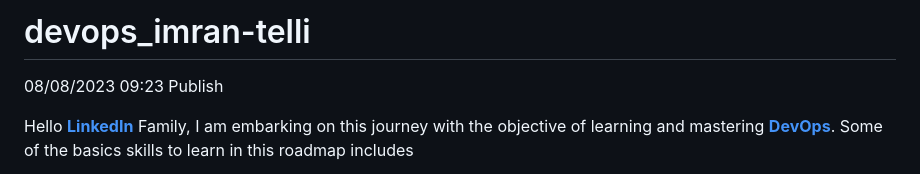
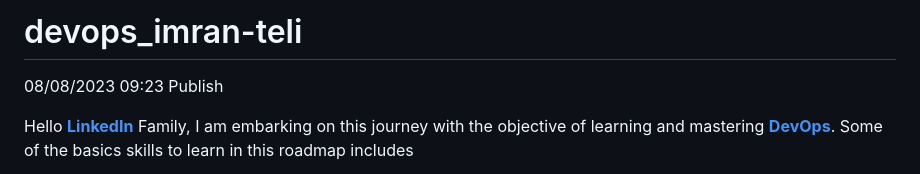
Before and after one commit to dowusubekoe-dev/aws_devops, a Markdown page: README.md, the part around the change. Drawn GitHub-style.

Commit message:
correct the heading

```diff
--- a/README.md
+++ b/README.md
@@ -1,4 +1,4 @@
-# devops_imran-telli
+# devops_imran-teli
 08/08/2023 09:23 Publish
 
 Hello [**LinkedIn**](https://www.linkedin.com) Family, I am embarking on this journey with the objective of learning and mastering [**DevOps**](https://www.youtube.com/watch?v=Xrgk023l4lI). Some of the basics skills to learn in this roadmap includes
```
